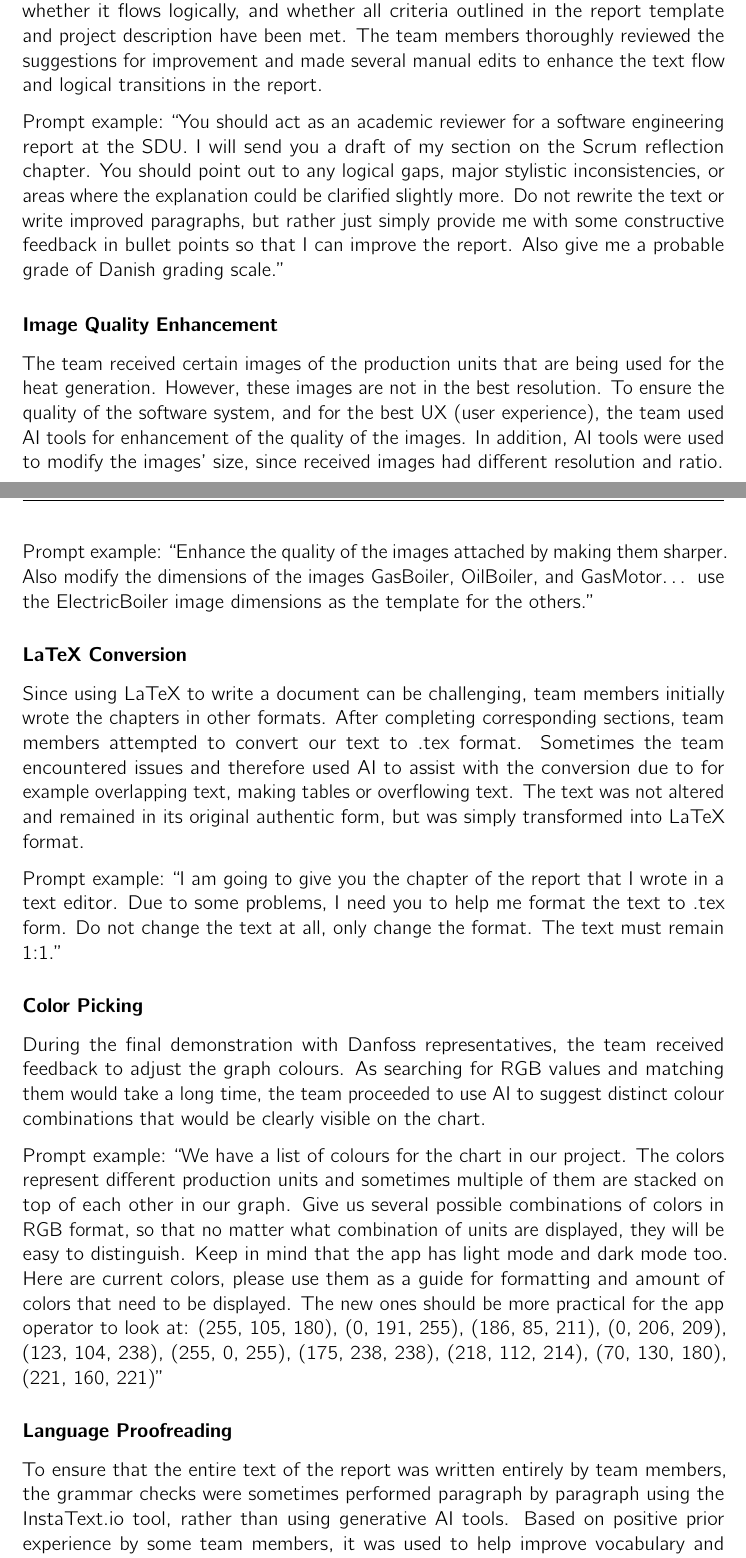
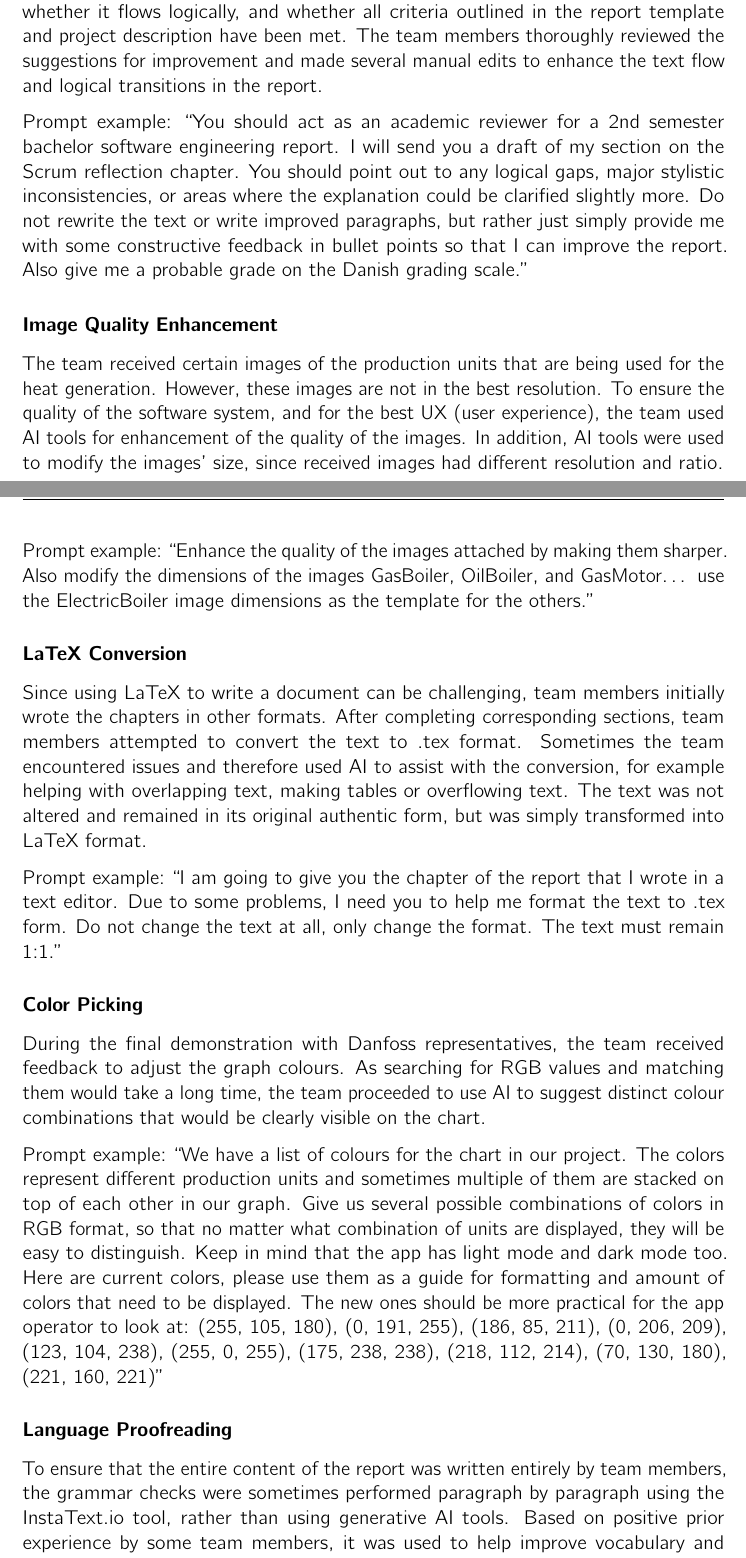
Before and after one commit to mtsioni/Danfoss-Heat-Distribution-Optimizer, a LaTeX thesis (Report/main.tex, which reads Report/Chapters/Acknowledgements.tex): two parts of pages 45 and 46 of 115, joined at a grey line, cut so that both start at the same text. Compiled offline with pdfLaTeX.

Commit message:
fix: chapter 8 review

```diff
--- a/Report/Chapters/Acknowledgements.tex
+++ b/Report/Chapters/Acknowledgements.tex
@@ -23,7 +23,7 @@ Prompt example: ``I need to make a graph with bars and curves to display time se
 \subsubsection*{Report Evaluation}
 The entire team worked in full compliance with SDU regulations, and this report is no exception. Drafts of the report were submitted to AI tools solely to assist the team with report evaluation and to provide critical feedback regarding academic standards, whether it flows logically, and whether all criteria outlined in the report template and project description have been met. The team members thoroughly reviewed the suggestions for improvement and made several manual edits to enhance the text flow and logical transitions in the report.
 
-Prompt example: ``You should act as an academic reviewer for a software engineering report at the SDU. I will send you a draft of my section on the Scrum reflection chapter. You should point out to any logical gaps, major stylistic inconsistencies, or areas where the explanation could be clarified slightly more. Do not rewrite the text or write improved paragraphs, but rather just simply provide me with some constructive feedback in bullet points so that I can improve the report. Also give me a probable grade of Danish grading scale.''
+Prompt example: ``You should act as an academic reviewer for a 2nd semester bachelor software engineering report. I will send you a draft of my section on the Scrum reflection chapter. You should point out to any logical gaps, major stylistic inconsistencies, or areas where the explanation could be clarified slightly more. Do not rewrite the text or write improved paragraphs, but rather just simply provide me with some constructive feedback in bullet points so that I can improve the report. Also give me a probable grade on the Danish grading scale.''
 
 \subsubsection*{Image Quality Enhancement}
 The team received certain images of the production units that are being used for the heat generation. However, these images are not in the best resolution. To ensure the quality of the software system, and for the best UX (user experience), the team used AI tools for enhancement of the quality of the images. In addition, AI tools were used to modify the images’ size, since received images had different resolution and ratio.
@@ -31,7 +31,7 @@ The team received certain images of the production units that are being used for
 Prompt example: ``Enhance the quality of the images attached by making them sharper. Also modify the dimensions of the images GasBoiler, OilBoiler, and GasMotor… use the ElectricBoiler image dimensions as the template for the others.''
 
 \subsubsection*{LaTeX Conversion}
-Since using LaTeX to write a document can be challenging, team members initially wrote the chapters in other formats. After completing corresponding sections, team members attempted to convert our text to .tex format. Sometimes the team encountered issues and therefore used AI to assist with the conversion due to for example overlapping text, making tables or overflowing text. The text was not altered and remained in its original authentic form, but was simply transformed into LaTeX format.
+Since using LaTeX to write a document can be challenging, team members initially wrote the chapters in other formats. After completing corresponding sections, team members attempted to convert the text to .tex format. Sometimes the team encountered issues and therefore used AI to assist with the conversion, for example helping with overlapping text, making tables or overflowing text. The text was not altered and remained in its original authentic form, but was simply transformed into LaTeX format.
 
 Prompt example: ``I am going to give you the chapter of the report that I wrote in a text editor. Due to some problems, I need you to help me format the text to .tex form. Do not change the text at all, only change the format. The text must remain 1:1.''
 
@@ -41,4 +41,4 @@ During the final demonstration with Danfoss representatives, the team received f
 Prompt example: ``We have a list of colours for the chart in our project. The colors represent different production units and sometimes multiple of them are stacked on top of each other in our graph. Give us several possible combinations of colors in RGB format, so that no matter what combination of units are displayed, they will be easy to distinguish. Keep in mind that the app has light mode and dark mode too. Here are current colors, please use them as a guide for formatting and amount of colors that need to be displayed. The new ones should be more practical for the app operator to look at: (255, 105, 180), (0, 191, 255), (186, 85, 211), (0, 206, 209), (123, 104, 238), (255, 0, 255), (175, 238, 238), (218, 112, 214), (70, 130, 180), (221, 160, 221)''
 
 \subsubsection*{Language Proofreading}
-To ensure that the entire text of the report was written entirely by team members, the grammar checks were sometimes performed paragraph by paragraph using the InstaText.io tool, rather than using generative AI tools. Based on positive prior experience by some team members, it was used to help improve vocabulary and sentence structure, as English is a second language for every team member. This approach preserved the authenticity of the team’s work while improving the paragraphs without being artificially generated.
+To ensure that the entire content of the report was written entirely by team members, the grammar checks were sometimes performed paragraph by paragraph using the InstaText.io tool, rather than using generative AI tools. Based on positive prior experience by some team members, it was used to help improve vocabulary and sentence structure, as English is a second language for every team member. This approach preserved the authenticity of the team’s work while improving the paragraphs without being artificially generated.
```
Also changed, not shown: Report/Chapters/Acknowledgements.tex (2 more changed lines).
